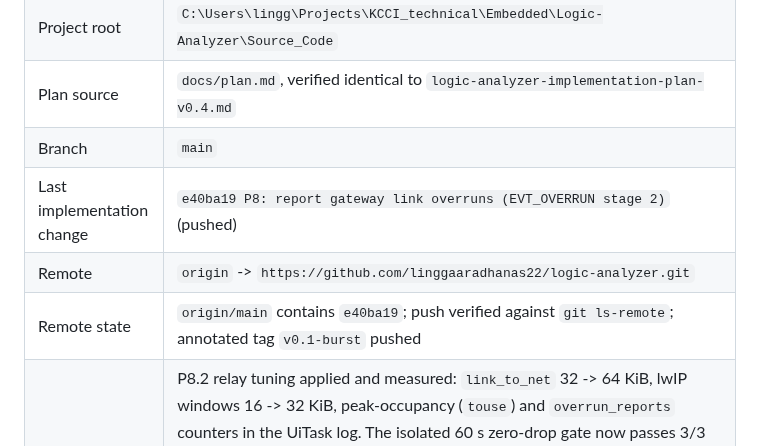
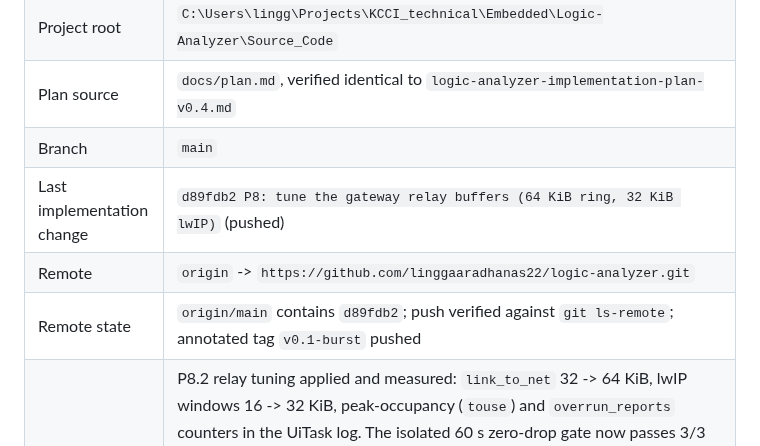
Before and after one commit to linggaaradhanas22/logic-analyzer, a Markdown page: docs/status.md, the part around one of its changes. Rendered like a GitHub page.

Commit message:
docs: record the relay tuning push

```diff
--- a/docs/status.md
+++ b/docs/status.md
@@ -61,9 +61,9 @@ commit, and the worktree is clean.
 | Project root | `C:\Users\lingg\Projects\KCCI_technical\Embedded\Logic-Analyzer\Source_Code` |
 | Plan source | `docs/plan.md`, verified identical to `logic-analyzer-implementation-plan-v0.4.md` |
 | Branch | `main` |
-| Last implementation change | `e40ba19 P8: report gateway link overruns (EVT_OVERRUN stage 2)` (pushed) |
+| Last implementation change | `d89fdb2 P8: tune the gateway relay buffers (64 KiB ring, 32 KiB lwIP)` (pushed) |
 | Remote | `origin` -> `https://github.com/linggaaradhanas22/logic-analyzer.git` |
-| Remote state | `origin/main` contains `e40ba19`; push verified against `git ls-remote`; annotated tag `v0.1-burst` pushed |
+| Remote state | `origin/main` contains `d89fdb2`; push verified against `git ls-remote`; annotated tag `v0.1-burst` pushed |
 | Current pending work | P8.2 relay tuning applied and measured: `link_to_net` 32 -> 64 KiB, lwIP windows 16 -> 32 KiB, peak-occupancy (`touse`) and `overrun_reports` counters in the UiTask log. The isolated 60 s zero-drop gate now passes 3/3 with `drop=0` and peak `touse=40144` (the old 32 KiB ring dropped at this workload), but the combined `test-e2e` suite (burst matrix first) still hit the 64 KiB ceiling once (`touse=65536`, `drop=785`, `rep=24`) and stopped honestly on 12 `EVT_OVERRUN(stage=2)` reports, so the combined-suite stall exceeds the ~112 KiB of relay + lwIP + UART buffering. Next: either more buffering (UART driver RX, host read efficiency) or the P9.2 compact event format; then P8.4 stale-client/TCP-kill, the P7.6 isolated-byte 25 ms p99 and SPI/I2C overload tests. |
 | Workflow | Native Windows only; use `python tools/run.py <target>` |
 | Phase | P0/P1 complete; P2 complete locally (12/12 Questa gates); P3/P4/P5 complete on bench; P6 complete on bench (P6.2/P6.3 8-channel matrices, PulseView export, `v0.1-burst`); P7 bench-verified at 2 Mbps with UART/SPI/I2C live decoders; P8 started (P8.4 link-overrun reporting bench-verified; drops are now visible, preventing them is next) |
```
Also changed, not shown: other parts of docs/status.md (+1 -1 lines).
